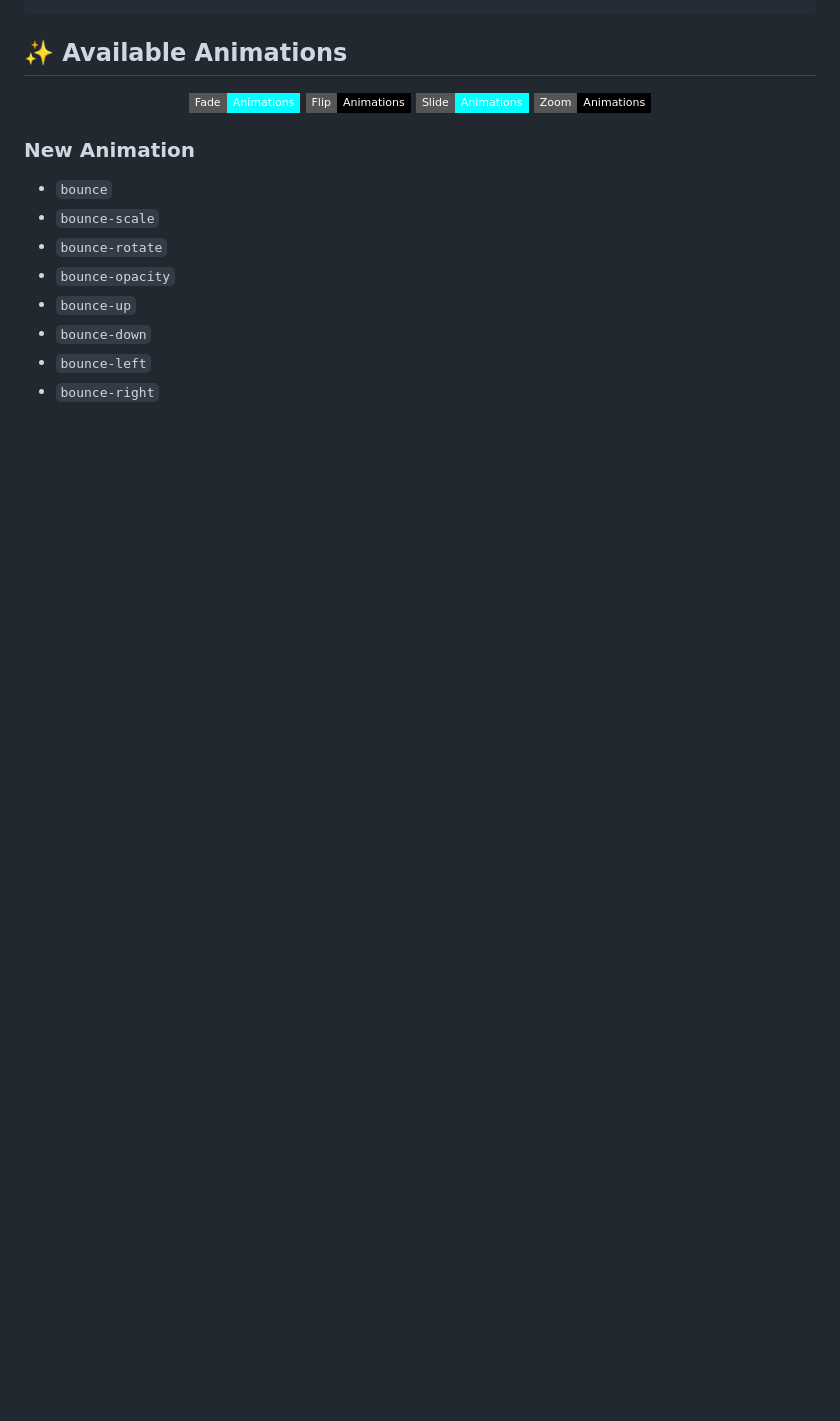
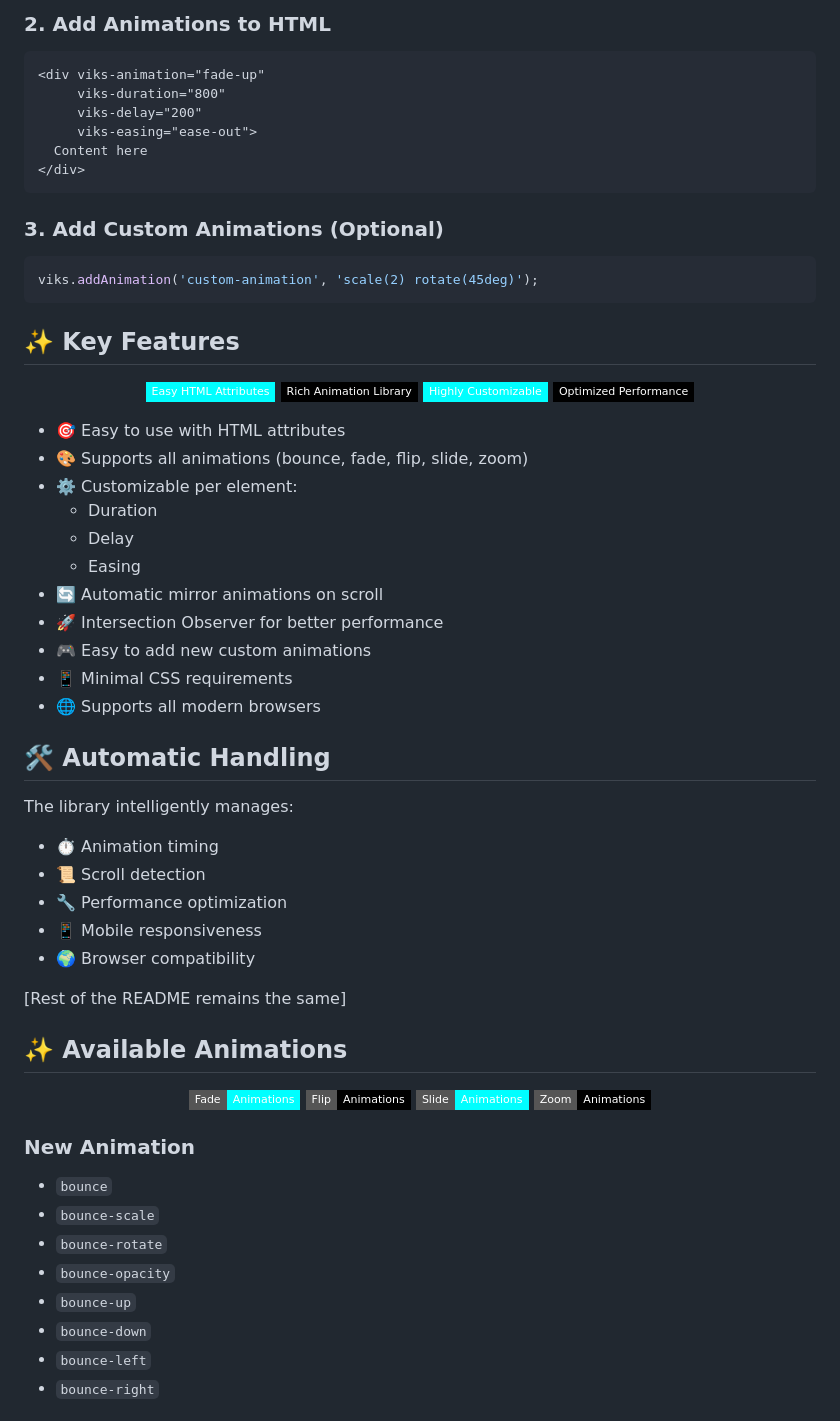
Before and after one commit to Vixsry/viks-animation, a Markdown page: README.md, the part around one of its changes. Drawn GitHub-style; badges without logos; blank space fills up the shorter version.

````diff
--- a/README.md
+++ b/README.md
@@ -104,4 +128,53 @@ const viks = new ViksAnimation({
 ```
+
+### 2. Add Animations to HTML
+```html
+<div viks-animation="fade-up"
+     viks-duration="800"
+     viks-delay="200"
+     viks-easing="ease-out">
+  Content here
+</div>
+```
+
+### 3. Add Custom Animations (Optional)
+```javascript
+viks.addAnimation('custom-animation', 'scale(2) rotate(45deg)');
+```
+
+## ✨ Key Features
+
+<div align="center">
+
+![HTML Attributes](https://img.shields.io/badge/Easy_HTML_Attributes-aqua?style=flat-square&logoColor=black)
+![Animation Support](https://img.shields.io/badge/Rich_Animation_Library-black?style=flat-square&logoColor=aqua)
+![Customizable](https://img.shields.io/badge/Highly_Customizable-aqua?style=flat-square&logoColor=black)
+![Performance](https://img.shields.io/badge/Optimized_Performance-black?style=flat-square&logoColor=aqua)
+
+</div>
+
+- 🎯 Easy to use with HTML attributes
+- 🎨 Supports all animations (bounce, fade, flip, slide, zoom)
+- ⚙️ Customizable per element:
+  - Duration
+  - Delay
+  - Easing
+- 🔄 Automatic mirror animations on scroll
+- 🚀 Intersection Observer for better performance
+- 🎮 Easy to add new custom animations
+- 📱 Minimal CSS requirements
+- 🌐 Supports all modern browsers
+
+## 🛠 Automatic Handling
+
+The library intelligently manages:
+- ⏱️ Animation timing
+- 📜 Scroll detection
+- 🔧 Performance optimization
+- 📱 Mobile responsiveness
+- 🌍 Browser compatibility
+
+[Rest of the README remains the same]
 
 ## ✨ Available Animations
 
````
Also changed, not shown: other parts of README.md (+28 -4 lines).
